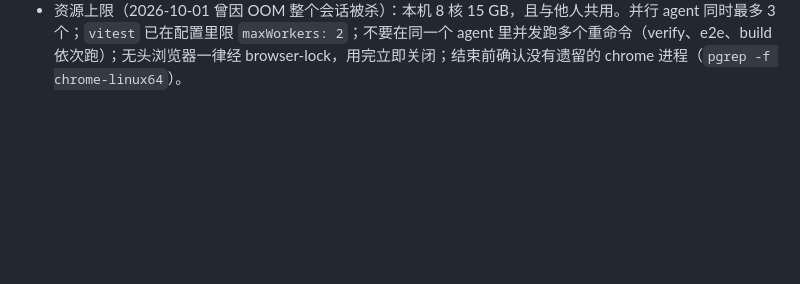
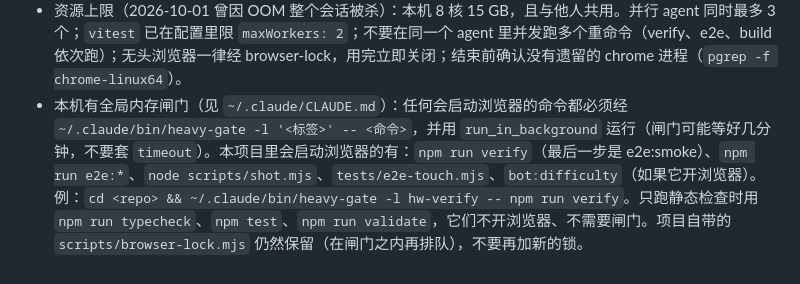
Before and after one commit to EveGoodEvening/hand-walker-parkour, a Markdown page: AGENTS.md, the part around the change. Rendered like a GitHub page; blank space fills up the shorter version.

Commit message:
docs: lesson on machine-wide heavy-gate for browser commands

```diff
--- a/AGENTS.md
+++ b/AGENTS.md
@@ -34,3 +34,4 @@
 - 浏览器锁：§8.8 的示例在 `withBrowserSlot` 的回调里启动浏览器后立即返回，浏览器还没关锁就释放了。现在用 `acquireBrowserSlot()`，由 `openGame().close()` 负责关浏览器并释放锁。触摸 e2e 用 CDP 的 `Input.dispatchTouchEvent` 滑动，距离取 32 px：超过 24 px 阈值，又不到 2 倍阈值，所以不会连换两道。
 - 标题背景在读章时也会发 `checkpoint`。存档里「继续」的位置只在 play 或 intro 屏幕下写，否则第一次打开就会冒出「继续」。
 - 资源上限（2026-10-01 曾因 OOM 整个会话被杀）：本机 8 核 15 GB，且与他人共用。并行 agent 同时最多 3 个；`vitest` 已在配置里限 `maxWorkers: 2`；不要在同一个 agent 里并发跑多个重命令（verify、e2e、build 依次跑）；无头浏览器一律经 browser-lock，用完立即关闭；结束前确认没有遗留的 chrome 进程（`pgrep -f chrome-linux64`）。
+- 本机有全局内存闸门（见 `~/.claude/CLAUDE.md`）：任何会启动浏览器的命令都必须经 `~/.claude/bin/heavy-gate -l '<标签>' -- <命令>`，并用 `run_in_background` 运行（闸门可能等好几分钟，不要套 `timeout`）。本项目里会启动浏览器的有：`npm run verify`（最后一步是 e2e:smoke）、`npm run e2e:*`、`node scripts/shot.mjs`、`tests/e2e-touch.mjs`、`bot:difficulty`（如果它开浏览器）。例：`cd <repo> && ~/.claude/bin/heavy-gate -l hw-verify -- npm run verify`。只跑静态检查时用 `npm run typecheck`、`npm test`、`npm run validate`，它们不开浏览器、不需要闸门。项目自带的 `scripts/browser-lock.mjs` 仍然保留（在闸门之内再排队），不要再加新的锁。
```
